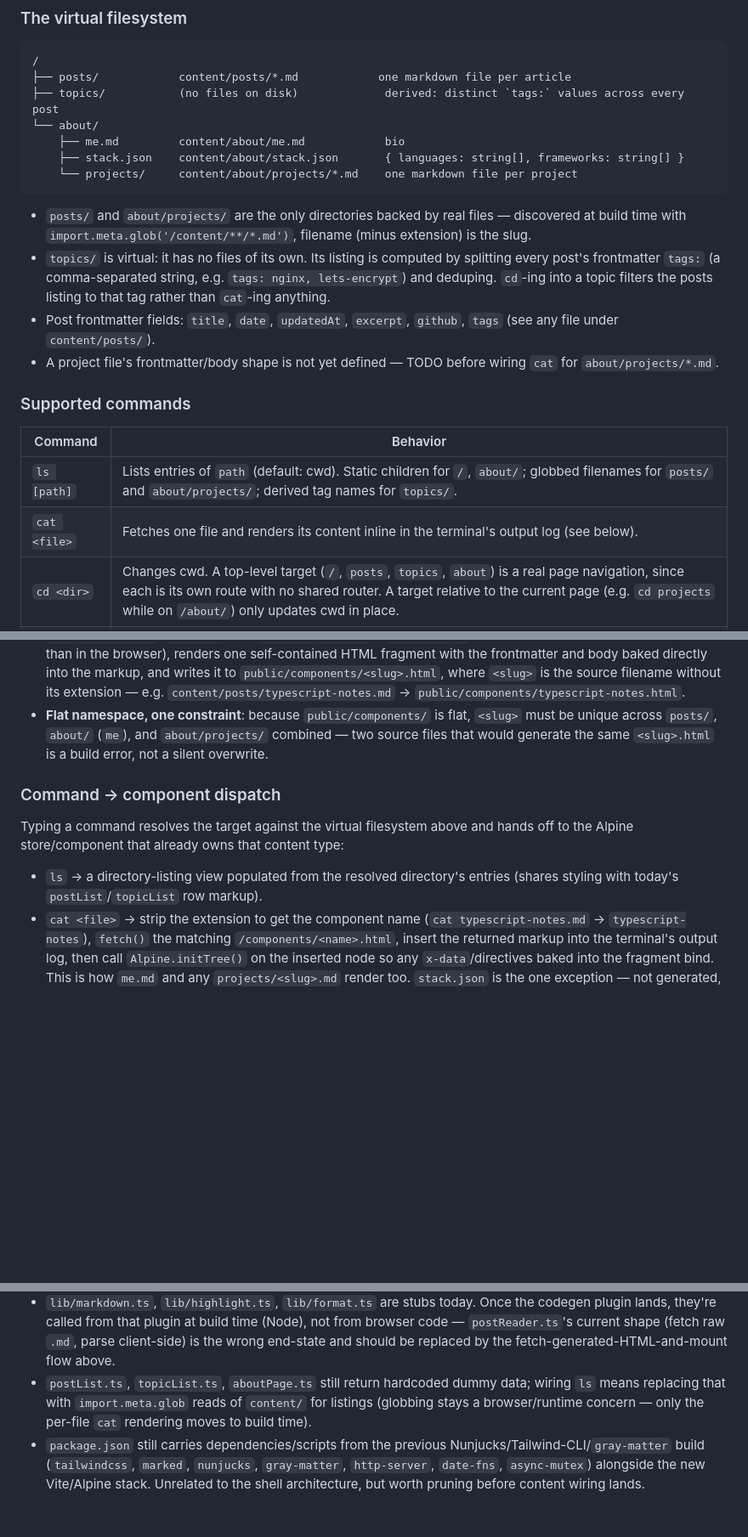
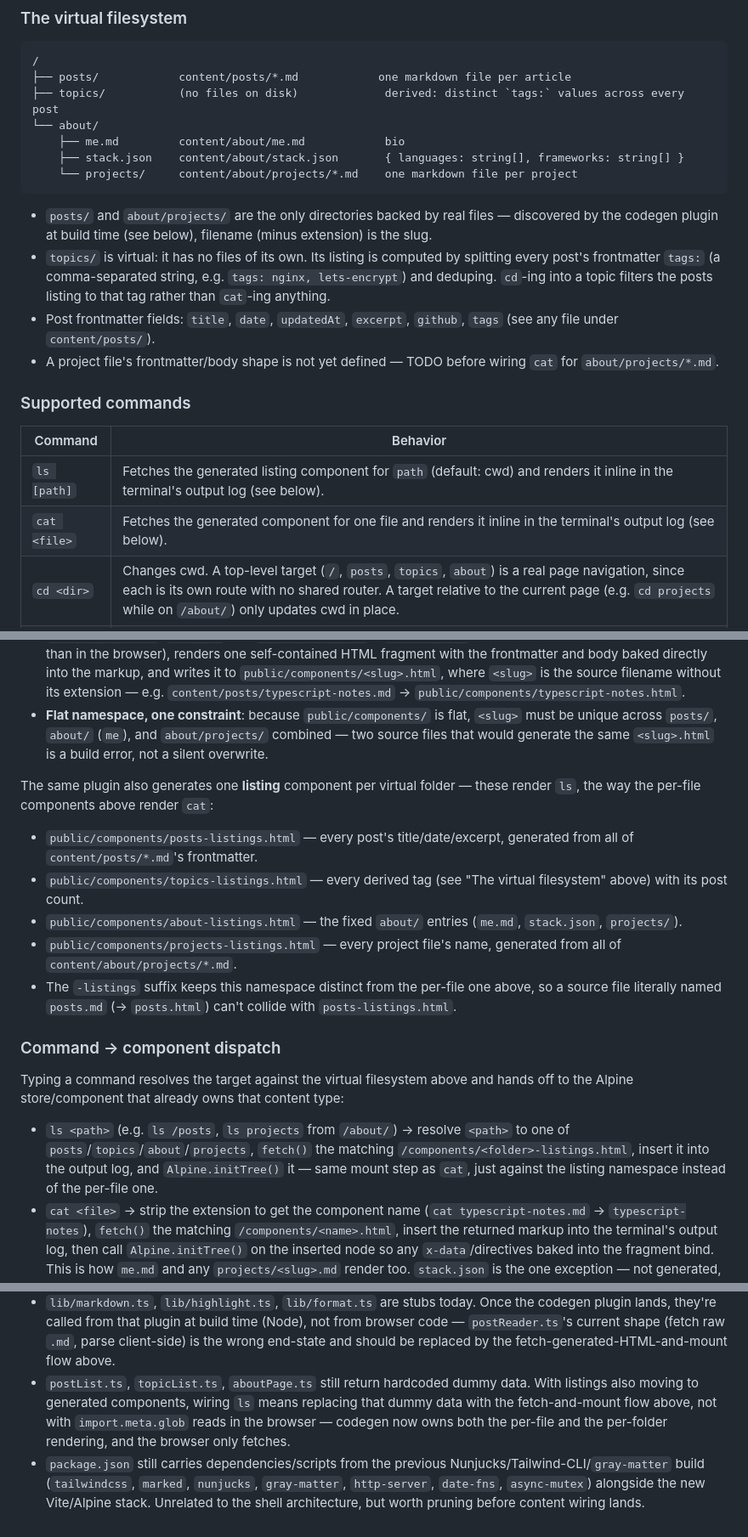
Before and after one commit to vespaiach/personal_website, a Markdown page: CLAUDE.md, 3 parts joined by grey strips. Shown at 85% size. GitHub-like rendering; blank space fills up the shorter version.

Commit message:
Document build-time folder-listing components in architecture note
Extends the codegen plugin to also generate one listing component per
virtual folder (posts-listings.html, topics-listings.html,
about-listings.html, projects-listings.html), so ls fetches and mounts
a generated component the same way cat does for individual files.
Updates the command table and gap notes to match.

Co-Authored-By: Claude Sonnet 5 <noreply@anthropic.com>
Claude-Session: https://claude.ai/code/session_01MVwgumvcs7wjzuNooBy3LF

````diff
--- a/CLAUDE.md
+++ b/CLAUDE.md
@@ -60,7 +60,7 @@ Navigating between top-level folders is a real page load; moving around
 ```
 
 - `posts/` and `about/projects/` are the only directories backed by real files —
-  discovered at build time with `import.meta.glob('/content/**/*.md')`, filename
+  discovered by the codegen plugin at build time (see below), filename
   (minus extension) is the slug.
 - `topics/` is virtual: it has no files of its own. Its listing is computed by
   splitting every post's frontmatter `tags:` (a comma-separated string, e.g.
@@ -75,8 +75,8 @@ Navigating between top-level folders is a real page load; moving around
 
 | Command | Behavior |
 |---|---|
-| `ls [path]` | Lists entries of `path` (default: cwd). Static children for `/`, `about/`; globbed filenames for `posts/` and `about/projects/`; derived tag names for `topics/`. |
-| `cat <file>` | Fetches one file and renders its content inline in the terminal's output log (see below). |
+| `ls [path]` | Fetches the generated listing component for `path` (default: cwd) and renders it inline in the terminal's output log (see below). |
+| `cat <file>` | Fetches the generated component for one file and renders it inline in the terminal's output log (see below). |
 | `cd <dir>` | Changes cwd. A top-level target (`/`, `posts`, `topics`, `about`) is a real page navigation, since each is its own route with no shared router. A target relative to the current page (e.g. `cd projects` while on `/about/`) only updates cwd in place. |
 | `help` | Prints the command list, plus the current directory's own listing as a hint. |
 | `clear` | Empties the output log. Does not touch cwd. |
@@ -108,13 +108,31 @@ just fetches the fragment that matches the file's name.
   `about/projects/` combined — two source files that would generate the same
   `<slug>.html` is a build error, not a silent overwrite.
 
+The same plugin also generates one **listing** component per virtual folder —
+these render `ls`, the way the per-file components above render `cat`:
+
+- `public/components/posts-listings.html` — every post's title/date/excerpt,
+  generated from all of `content/posts/*.md`'s frontmatter.
+- `public/components/topics-listings.html` — every derived tag (see
+  "The virtual filesystem" above) with its post count.
+- `public/components/about-listings.html` — the fixed `about/` entries
+  (`me.md`, `stack.json`, `projects/`).
+- `public/components/projects-listings.html` — every project file's name,
+  generated from all of `content/about/projects/*.md`.
+- The `-listings` suffix keeps this namespace distinct from the per-file one
+  above, so a source file literally named `posts.md` (→ `posts.html`) can't
+  collide with `posts-listings.html`.
+
 ### Command → component dispatch
 
 Typing a command resolves the target against the virtual filesystem above and
 hands off to the Alpine store/component that already owns that content type:
 
-- `ls` → a directory-listing view populated from the resolved directory's
-  entries (shares styling with today's `postList`/`topicList` row markup).
+- `ls <path>` (e.g. `ls /posts`, `ls projects` from `/about/`) → resolve
+  `<path>` to one of `posts`/`topics`/`about`/`projects`, `fetch()` the
+  matching `/components/<folder>-listings.html`, insert it into the output
+  log, and `Alpine.initTree()` it — same mount step as `cat`, just against
+  the listing namespace instead of the per-file one.
 - `cat <file>` → strip the extension to get the component name (`cat
   typescript-notes.md` → `typescript-notes`), `fetch()` the matching
   `/components/<name>.html`, insert the returned markup into the terminal's
@@ -143,9 +161,10 @@ and lets the page read like real shell scrollback instead of one static view.
   (fetch raw `.md`, parse client-side) is the wrong end-state and should be
   replaced by the fetch-generated-HTML-and-mount flow above.
 - `postList.ts`, `topicList.ts`, `aboutPage.ts` still return hardcoded dummy
-  data; wiring `ls` means replacing that with `import.meta.glob` reads of
-  `content/` for listings (globbing stays a browser/runtime concern — only
-  the per-file `cat` rendering moves to build time).
+  data. With listings also moving to generated components, wiring `ls` means
+  replacing that dummy data with the fetch-and-mount flow above, not with
+  `import.meta.glob` reads in the browser — codegen now owns both the
+  per-file and the per-folder rendering, and the browser only fetches.
 - `package.json` still carries dependencies/scripts from the previous
   Nunjucks/Tailwind-CLI/`gray-matter` build (`tailwindcss`, `marked`,
   `nunjucks`, `gray-matter`, `http-server`, `date-fns`, `async-mutex`)
````
